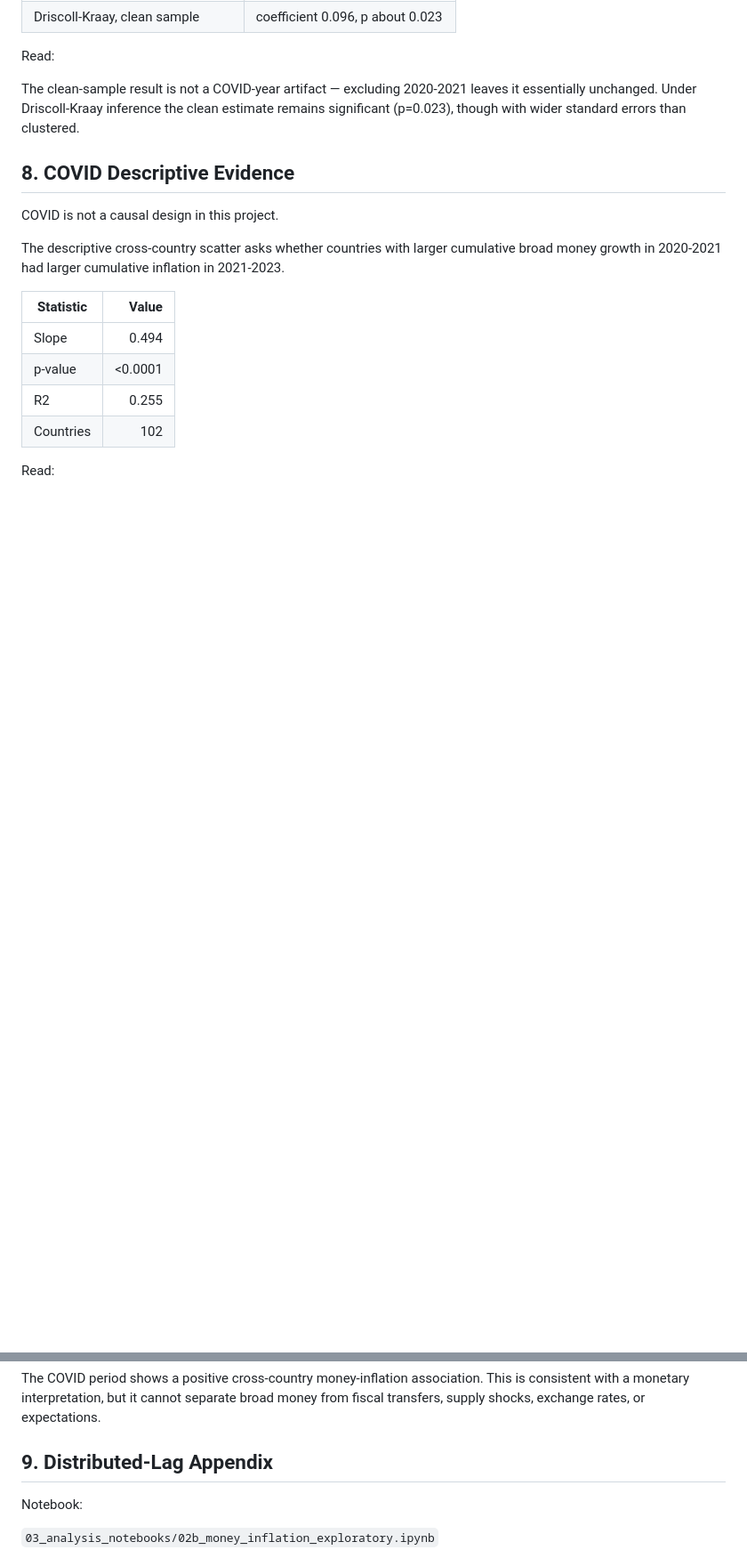
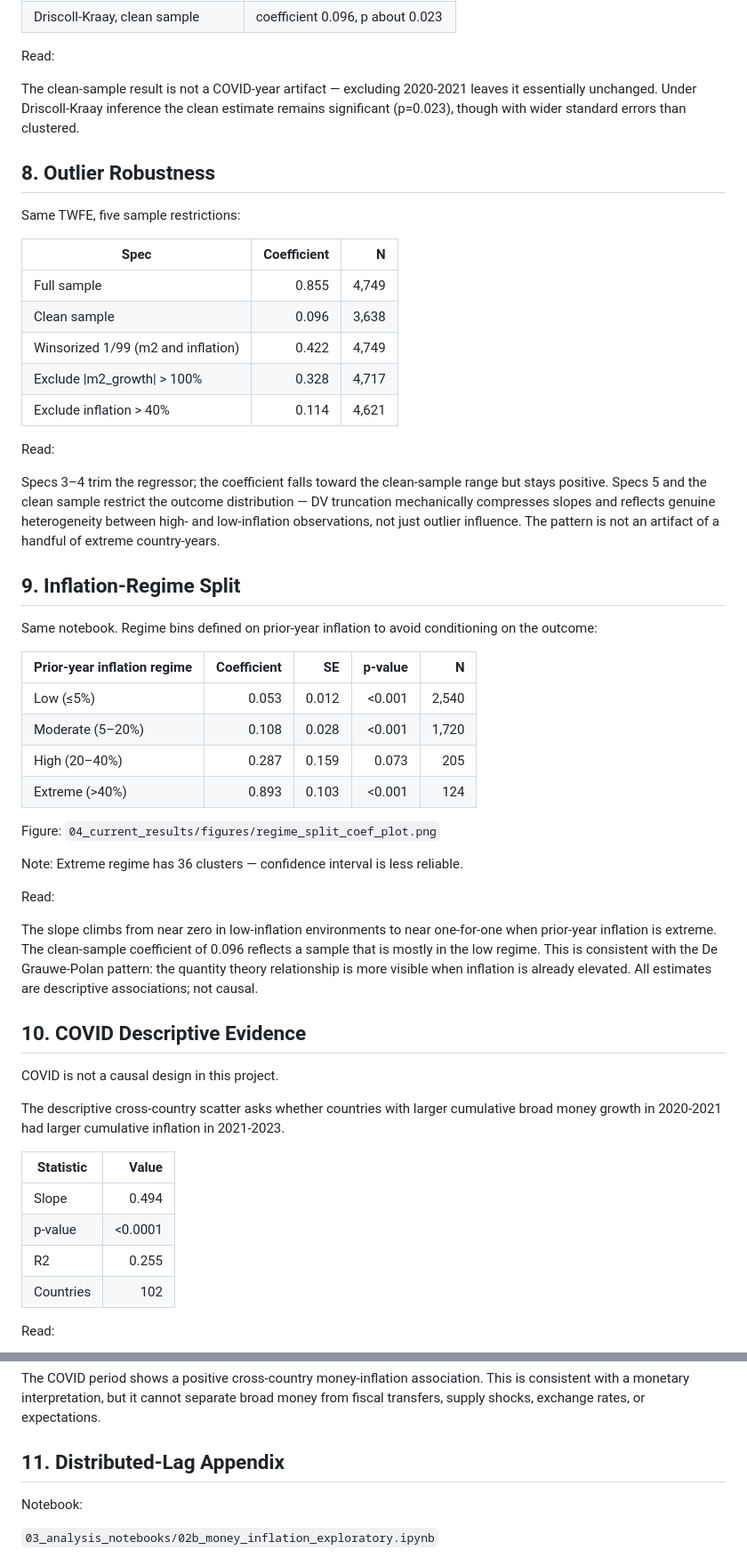
Before and after one commit to 4minutes-chung/monetary-panel-study, a Markdown page: 05_final_writing/report_draft.md, 2 parts joined by grey strips. Shown at 89% size. Rendered like a GitHub page; blank space fills up the shorter version.

```diff
--- a/05_final_writing/report_draft.md
+++ b/05_final_writing/report_draft.md
@@ -143,7 +146,42 @@ Read:
 
 The clean-sample result is not a COVID-year artifact — excluding 2020-2021 leaves it essentially unchanged. Under Driscoll-Kraay inference the clean estimate remains significant (p=0.023), though with wider standard errors than clustered.
 
-## 8. COVID Descriptive Evidence
+## 8. Outlier Robustness
+
+Same TWFE, five sample restrictions:
+
+| Spec | Coefficient | N |
+|---|---:|---:|
+| Full sample | 0.855 | 4,749 |
+| Clean sample | 0.096 | 3,638 |
+| Winsorized 1/99 (m2 and inflation) | 0.422 | 4,749 |
+| Exclude \|m2_growth\| > 100% | 0.328 | 4,717 |
+| Exclude inflation > 40% | 0.114 | 4,621 |
+
+Read:
+
+Specs 3–4 trim the regressor; the coefficient falls toward the clean-sample range but stays positive. Specs 5 and the clean sample restrict the outcome distribution — DV truncation mechanically compresses slopes and reflects genuine heterogeneity between high- and low-inflation observations, not just outlier influence. The pattern is not an artifact of a handful of extreme country-years.
+
+## 9. Inflation-Regime Split
+
+Same notebook. Regime bins defined on prior-year inflation to avoid conditioning on the outcome:
+
+| Prior-year inflation regime | Coefficient | SE | p-value | N |
+|---|---:|---:|---:|---:|
+| Low (≤5%) | 0.053 | 0.012 | <0.001 | 2,540 |
+| Moderate (5–20%) | 0.108 | 0.028 | <0.001 | 1,720 |
+| High (20–40%) | 0.287 | 0.159 | 0.073 | 205 |
+| Extreme (>40%) | 0.893 | 0.103 | <0.001 | 124 |
+
+Figure: `04_current_results/figures/regime_split_coef_plot.png`
+
+Note: Extreme regime has 36 clusters — confidence interval is less reliable.
+
+Read:
+
+The slope climbs from near zero in low-inflation environments to near one-for-one when prior-year inflation is extreme. The clean-sample coefficient of 0.096 reflects a sample that is mostly in the low regime. This is consistent with the De Grauwe-Polan pattern: the quantity theory relationship is more visible when inflation is already elevated. All estimates are descriptive associations; not causal.
+
+## 10. COVID Descriptive Evidence
 
 COVID is not a causal design in this project.
 
@@ -160,7 +198,7 @@ Read:
 
 The COVID period shows a positive cross-country money-inflation association. This is consistent with a monetary interpretation, but it cannot separate broad money from fiscal transfers, supply shocks, exchange rates, or expectations.
 
-## 9. Distributed-Lag Appendix
+## 11. Distributed-Lag Appendix
 
 Notebook:
 
```
Also changed, not shown: other parts of 05_final_writing/report_draft.md (+13 -6 lines), README.md (+5 -2 lines).
